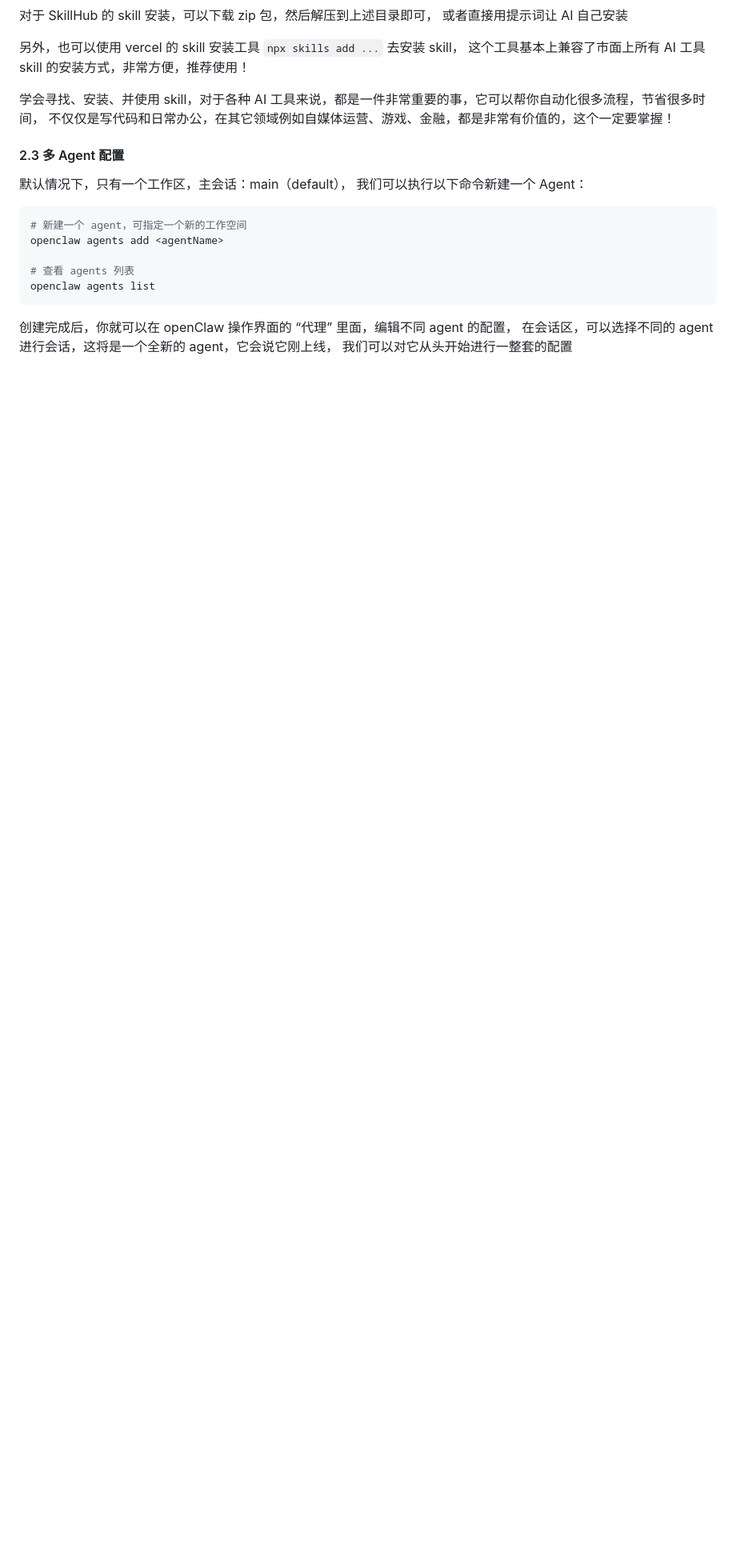
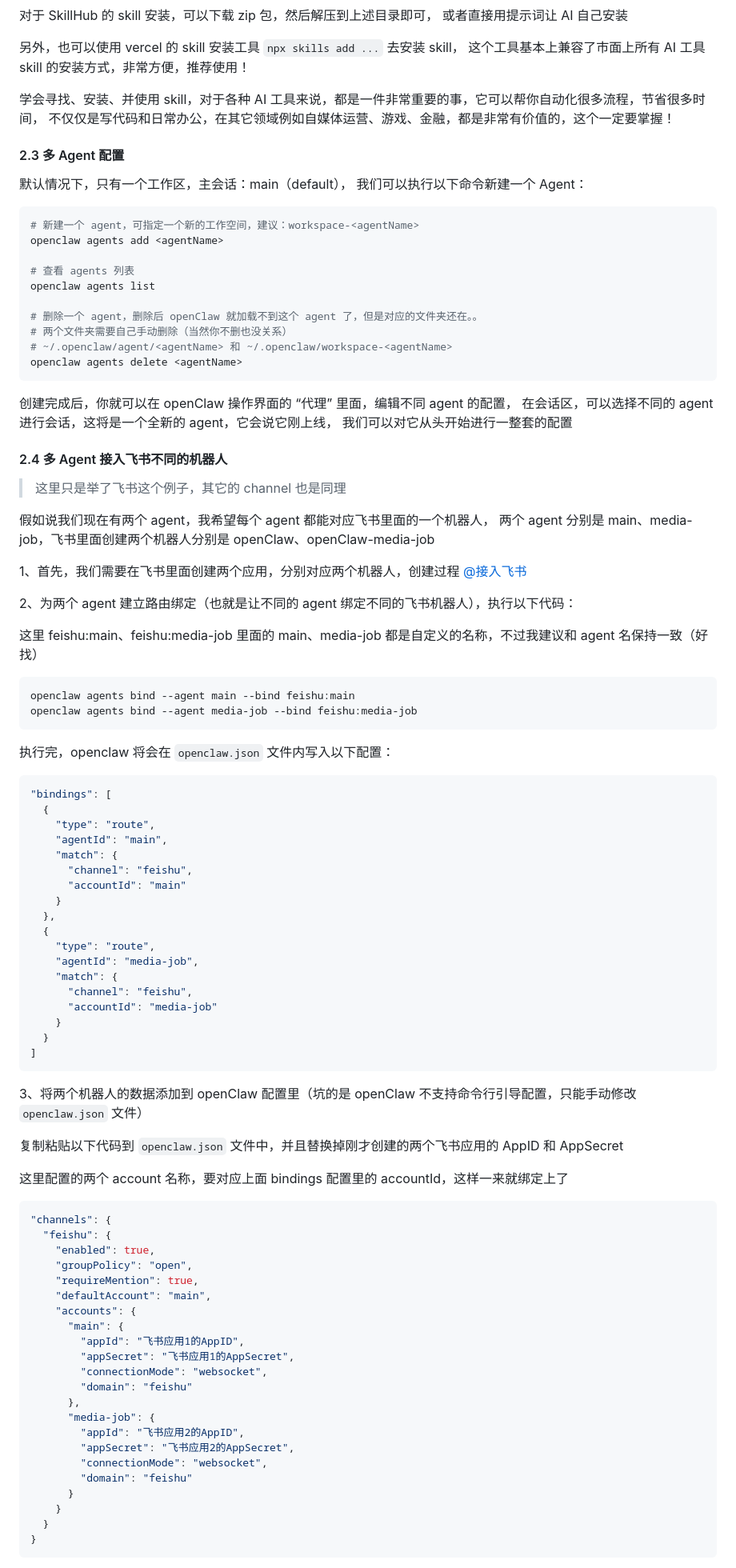
Before and after one commit to lxk1080/AICoding, a Markdown page: readme-openClaw.md, the part around one of its changes. Shown at 80% size. Rendered like a GitHub page; blank space fills up the shorter version.

Commit message:
chore: mul agent config

````diff
--- a/readme-openClaw.md
+++ b/readme-openClaw.md
@@ -212,13 +212,91 @@ openclaw skills install @xocio/skill-vetter-zh --agent <agentName>
 我们可以执行以下命令新建一个 Agent：
 
 ```sh
-# 新建一个 agent，可指定一个新的工作空间
+# 新建一个 agent，可指定一个新的工作空间，建议：workspace-<agentName>
 openclaw agents add <agentName>
 
 # 查看 agents 列表
 openclaw agents list
+
+# 删除一个 agent，删除后 openClaw 就加载不到这个 agent 了，但是对应的文件夹还在。。
+# 两个文件夹需要自己手动删除（当然你不删也没关系）
+# ~/.openclaw/agent/<agentName> 和 ~/.openclaw/workspace-<agentName>
+openclaw agents delete <agentName>
 ```
 
 创建完成后，你就可以在 openClaw 操作界面的 “代理” 里面，编辑不同 agent 的配置，
 在会话区，可以选择不同的 agent 进行会话，这将是一个全新的 agent，它会说它刚上线，
 我们可以对它从头开始进行一整套的配置
+
+#### 2.4 多 Agent 接入飞书不同的机器人
+
+> 这里只是举了飞书这个例子，其它的 channel 也是同理
+
+假如说我们现在有两个 agent，我希望每个 agent 都能对应飞书里面的一个机器人，
+两个 agent 分别是 main、media-job，飞书里面创建两个机器人分别是 openClaw、openClaw-media-job
+
+1、首先，我们需要在飞书里面创建两个应用，分别对应两个机器人，创建过程 [@接入飞书](#21-接入-channels频道)
+
+2、为两个 agent 建立路由绑定（也就是让不同的 agent 绑定不同的飞书机器人），执行以下代码：
+
+这里 feishu:main、feishu:media-job 里面的 main、media-job 都是自定义的名称，不过我建议和 agent 名保持一致（好找）
+
+```sh
+openclaw agents bind --agent main --bind feishu:main
+openclaw agents bind --agent media-job --bind feishu:media-job
+```
+
+执行完，openclaw 将会在 `openclaw.json` 文件内写入以下配置：
+
+```json
+"bindings": [
+  {
+    "type": "route",
+    "agentId": "main",
+    "match": {
+      "channel": "feishu",
+      "accountId": "main"
+    }
+  },
+  {
+    "type": "route",
+    "agentId": "media-job",
+    "match": {
+      "channel": "feishu",
+      "accountId": "media-job"
+    }
+  }
+]
+```
+
+3、将两个机器人的数据添加到 openClaw 配置里（坑的是 openClaw 不支持命令行引导配置，只能手动修改 `openclaw.json` 文件）
+
+复制粘贴以下代码到 `openclaw.json` 文件中，并且替换掉刚才创建的两个飞书应用的 AppID 和 AppSecret
+
+这里配置的两个 account 名称，要对应上面 bindings 配置里的 accountId，这样一来就绑定上了
+
+```json
+"channels": {
+  "feishu": {
+    "enabled": true,
+    "groupPolicy": "open",
+    "requireMention": true,
+    "defaultAccount": "main",
+    "accounts": {
+      "main": {
+        "appId": "飞书应用1的AppID",
+        "appSecret": "飞书应用1的AppSecret",
+        "connectionMode": "websocket",
+        "domain": "feishu"
+      },
+      "media-job": {
+        "appId": "飞书应用2的AppID",
+        "appSecret": "飞书应用2的AppSecret",
+        "connectionMode": "websocket",
+        "domain": "feishu"
+      }
+    }
+  }
+}
+```
+
````
Also changed, not shown: other parts of readme-openClaw.md (+13 -0 lines), pictures/09.jpeg (added), pictures/10.jpeg (added).
